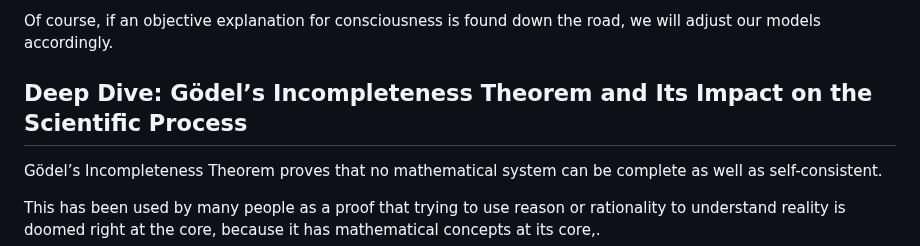
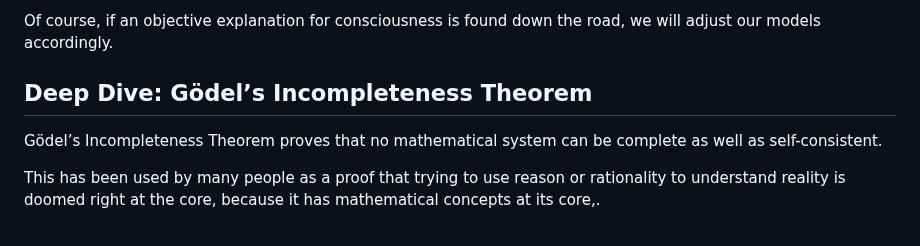
Before and after one commit to vinhub/lifevisor-book, a Markdown page: raw/04-methodology.md, the part around one of its changes. Drawn GitHub-style.

```diff
--- a/raw/04-methodology.md
+++ b/raw/04-methodology.md
@@ -601,7 +601,7 @@ Of course, if an objective explanation for consciousness is found down the road,
 
 
 
-## Deep Dive: Gödel’s Incompleteness Theorem and Its Impact on the Scientific Process <a href="#z2598opt491e" id="z2598opt491e"></a>
+## Deep Dive: Gödel’s Incompleteness Theorem <a href="#z2598opt491e" id="z2598opt491e"></a>
 
 Gödel’s Incompleteness Theorem proves that no mathematical system can be complete as well as self-consistent.
 
```
Also changed, not shown: other parts of raw/04-methodology.md (+1 -1 lines), raw/20-0-qna.md (+1 -1 lines).
